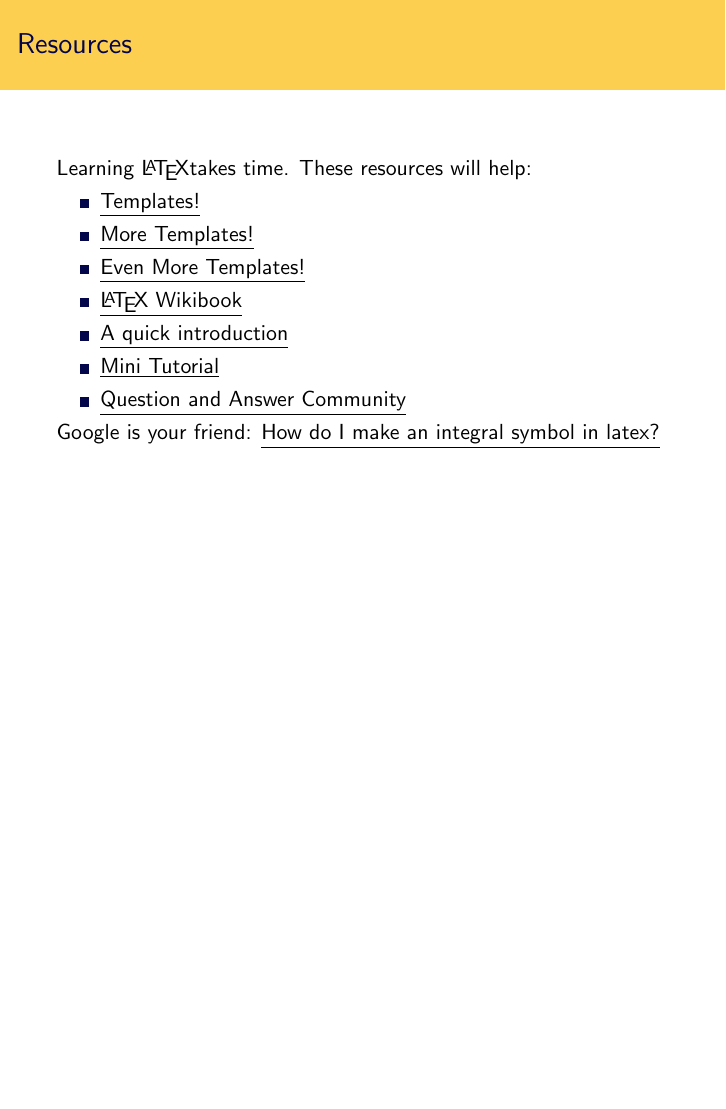
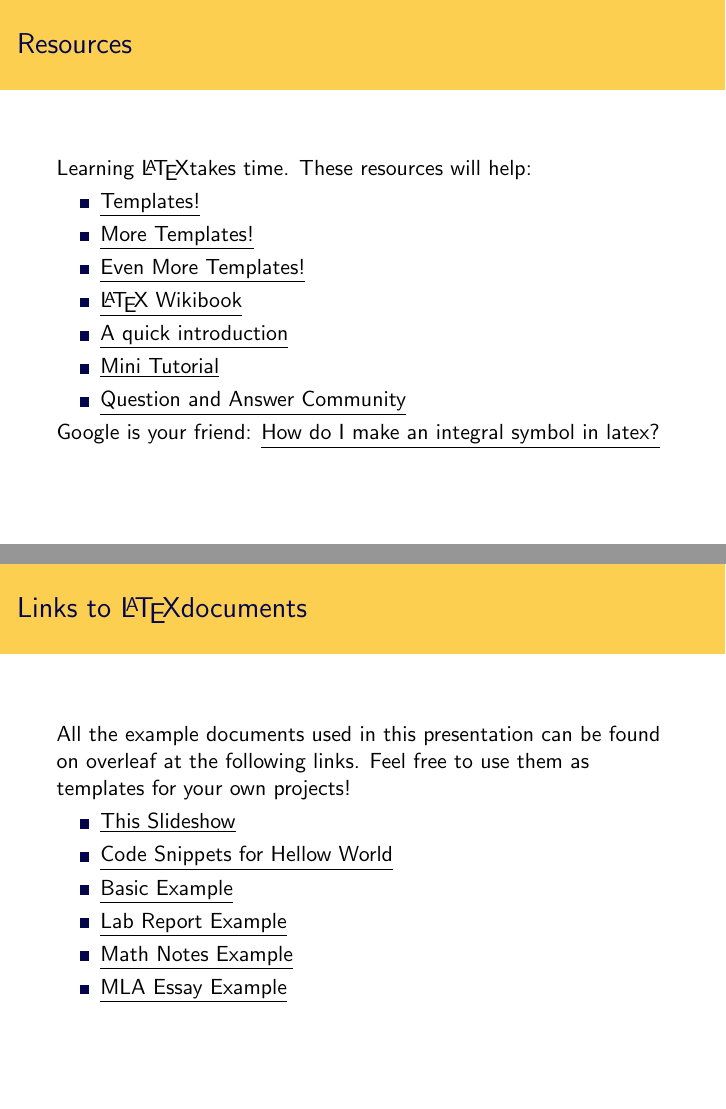
Before and after one commit to mesbahamin/latex-workshop, LaTeX slides (presentation/presentation.tex): page 14 of 14 before the commit and pages 14 and 15 of 15 after it, the two joined at a grey line, the shorter picture padded with empty space. Compiled offline with pdfLaTeX.

Commit message:
add links to example documents in presentation

```diff
--- a/presentation/presentation.tex
+++ b/presentation/presentation.tex
@@ -144,6 +137,19 @@
         \end{itemize}
 
         Google is your friend: \href{https://www.google.com/search?q=latex+integral+symbol}{\underline{How do I make an integral symbol in latex?}}
-}
+    }
+
+    \frame{
+        \frametitle{Links to \LaTeX documents}
+        All the example documents used in this presentation can be found on overleaf at the following links. Feel free to use them as templates for your own projects!
+        \begin{itemize}
+            \item \href{https://www.overleaf.com/read/mscbvnzkgvrh}{\underline{This Slideshow}}
+            \item \href{https://www.overleaf.com/read/hymrwtymyrjz}{\underline{Code Snippets for Hellow World}}
+            \item \href{https://www.overleaf.com/read/hkqpqrjbqkrh}{\underline{Basic Example}}
+            \item \href{https://www.overleaf.com/read/dvdsgcrvyrpw}{\underline{Lab Report Example}}
+            \item \href{https://www.overleaf.com/read/jzkgmmnrwdnv}{\underline{Math Notes Example}}
+            \item \href{https://www.overleaf.com/read/hczgnmdxfbkn}{\underline{MLA Essay Example}}
+        \end{itemize}
+    }
 
 \end{document}
```
Also changed, not shown: presentation/presentation.pdf, presentation/presentation.tex (7 more changed lines).
